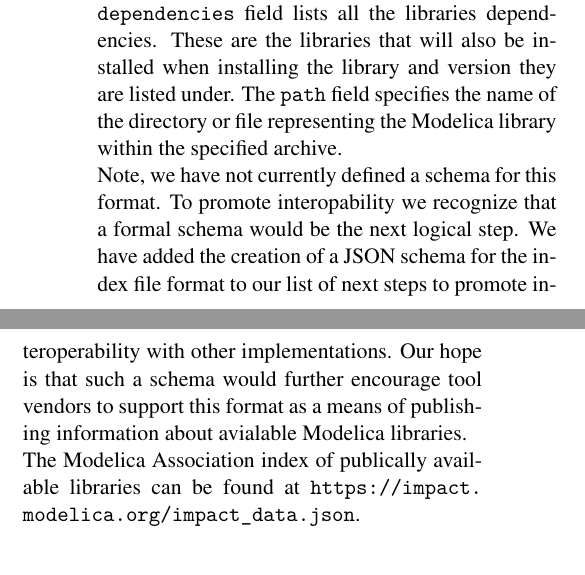
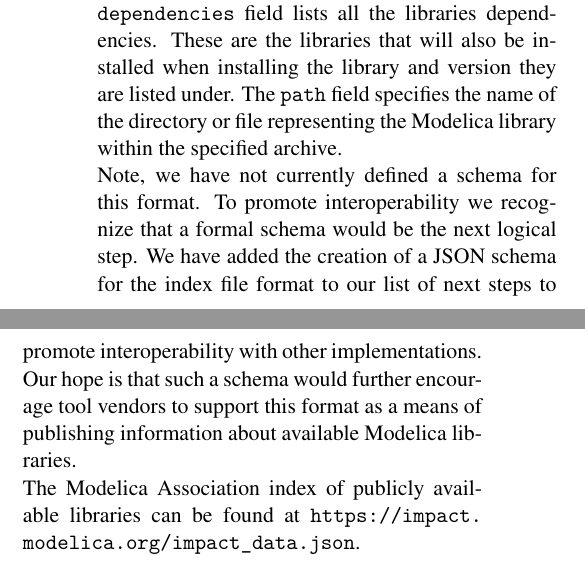
Before and after one commit to impact/impact, a LaTeX document (impact.tex): two parts of the columns of page 4 of 5 before the commit and two parts of the columns of page 4 of 6 after it, joined at a grey line, cut so that both start at the same text. Compiled offline with pdfLaTeX.

Commit message:
Fixing spelling errors.

```diff
--- a/impact.tex
+++ b/impact.tex
@@ -412,14 +412,14 @@ specifies the name of the directory or file representing the Modelica
 library within the specified archive.
 
 Note, we have not currently defined a schema for this format.  To
-promote interopability we recognize that a formal schema would be the
+promote interoperability we recognize that a formal schema would be the
 next logical step.  We have added the creation of a JSON schema for
 the index file format to our list of next steps to promote
 interoperability with other implementations.  Our hope is that such a
 schema would further encourage tool vendors to support this format as
-a means of publishing information about avialable Modelica libraries.
+a means of publishing information about available Modelica libraries.
 
-The Modelica Association index of publically available libraries can
+The Modelica Association index of publicly available libraries can
 be found at \url{https://impact.modelica.org/impact\_data.json}.
 
 \section{Private Packages}
```
Also changed, not shown: impact.tex (4 more changed lines).
